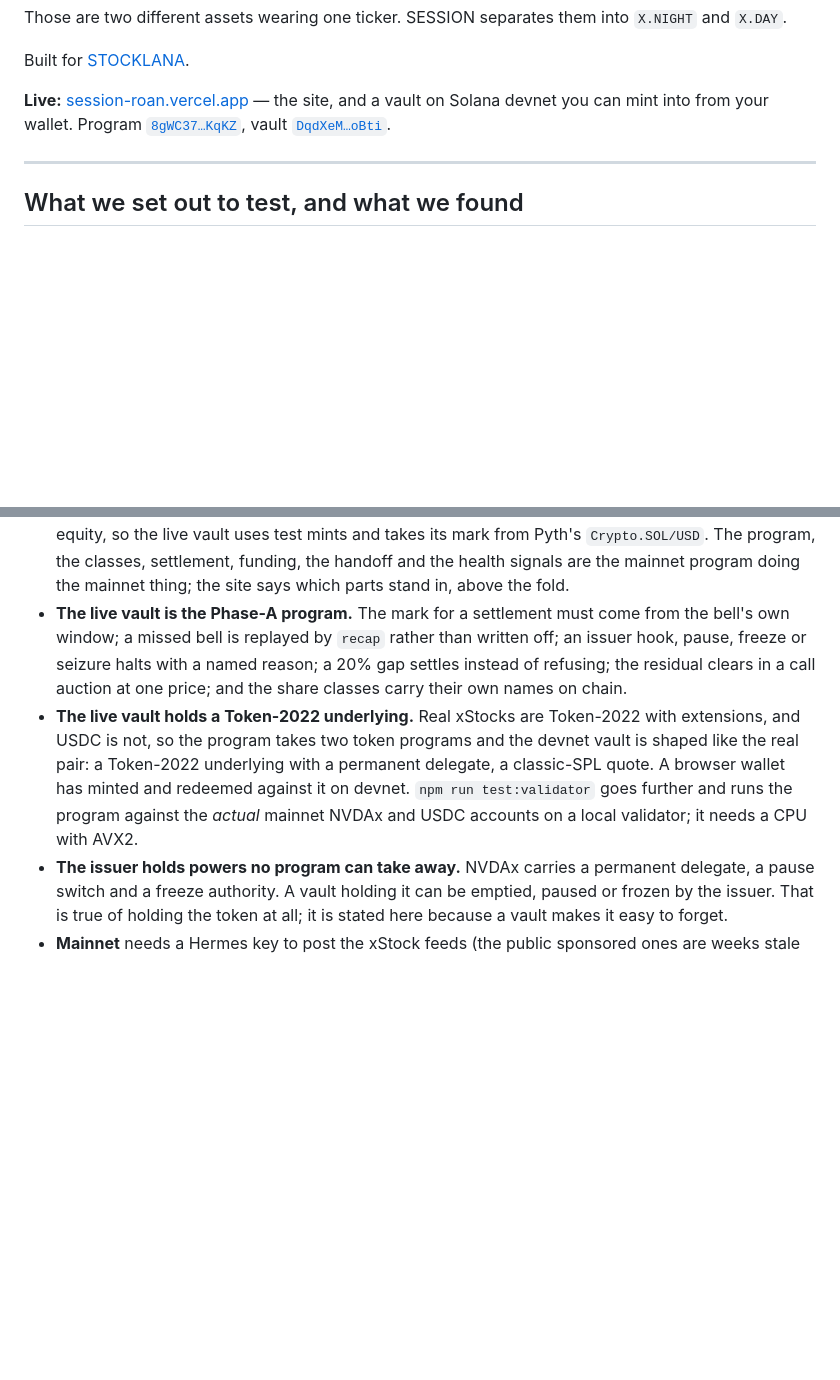
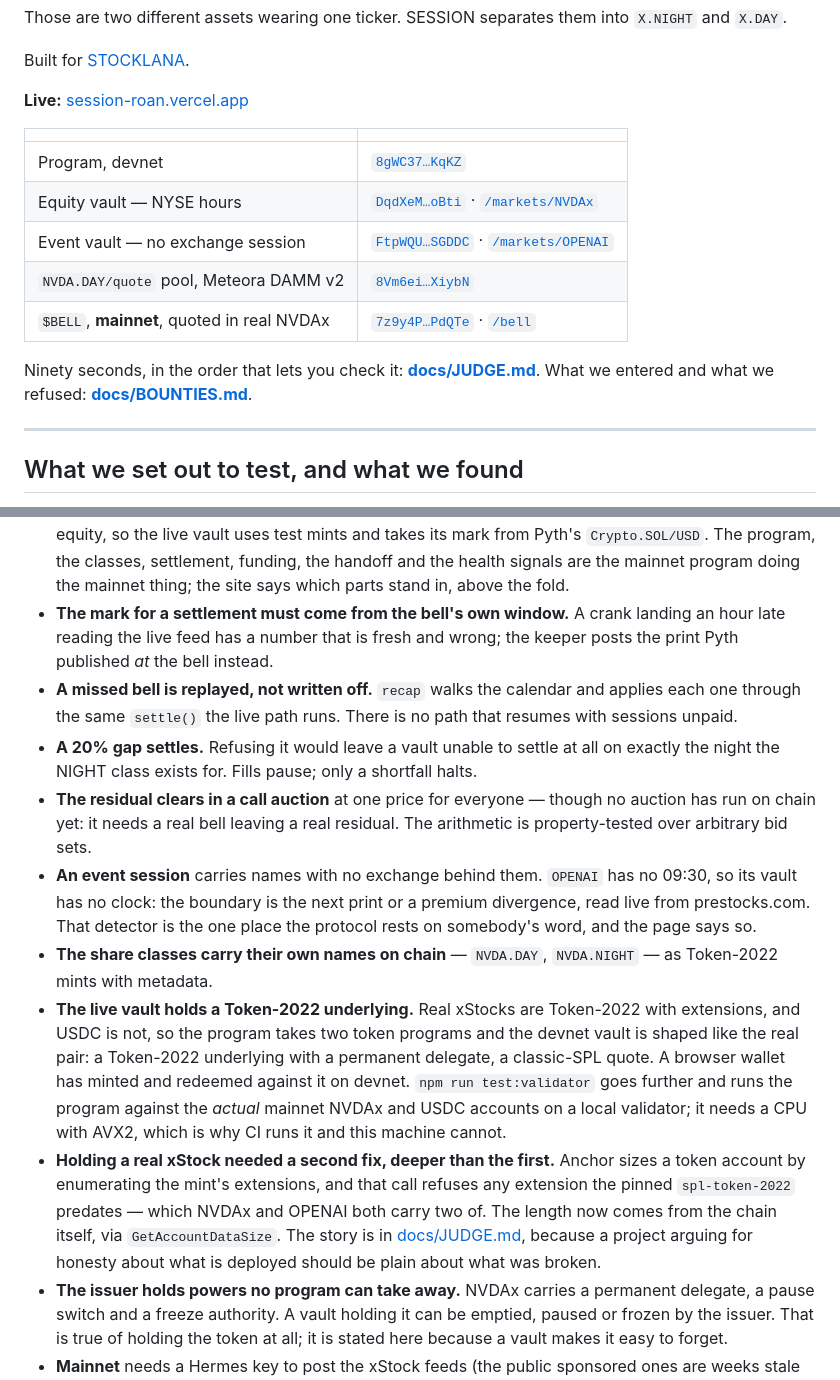
Before and after one commit to iamdflame/session-protocol, a Markdown page: README.md, 2 parts joined by grey strips. Drawn GitHub-style; blank space fills up the shorter version.

Commit message:
README: what is deployed, in a table you can click through
The front door still described one vault and a program, which was true three phases ago. Now it lists all five live things with their addresses — the program, both vaults, the Meteora pool, and $BELL on mainnet — each verified to resolve before being written down.

The limits section grew the parts that are load-bearing: the settlement mark must come from the bell's own window, a missed bell is replayed rather than written off, a 20% gap settles instead of refusing, and the event session carries names with no exchange behind them. Each says what it means rather than naming a feature.

Two of them say what has not happened. No auction has run on chain — it needs a real bell leaving a real residual, and 'wired' is not 'exercised'. And the second Token-2022 fix is named, with a pointer to the write-up, because a project arguing for honesty about what is deployed should be equally plain about what was broken and for how long.

Co-Authored-By: Claude Opus 5 <noreply@anthropic.com>

```diff
--- a/README.md
+++ b/README.md
@@ -13,10 +13,18 @@ Those are two different assets wearing one ticker. SESSION separates them into
 
 Built for [STOCKLANA](https://hackathons.solana.com/hackathons/stocklana).
 
-**Live:** [session-roan.vercel.app](https://session-roan.vercel.app) — the site,
-and a vault on Solana devnet you can mint into from your wallet.
-Program [`8gWC37…KqKZ`](https://explorer.solana.com/address/8gWC37AFvgnPMAZSqiimbkpqPVhF3PrA1rao5agVKqKZ?cluster=devnet),
-vault [`DqdXeM…oBti`](https://explorer.solana.com/address/DqdXeMbPHiDMMrVPeiGDBCNtDAxtMZNtEtTLN4eYoBti?cluster=devnet).
+**Live:** [session-roan.vercel.app](https://session-roan.vercel.app)
+
+| | |
+|---|---|
+| Program, devnet | [`8gWC37…KqKZ`](https://explorer.solana.com/address/8gWC37AFvgnPMAZSqiimbkpqPVhF3PrA1rao5agVKqKZ?cluster=devnet) |
+| Equity vault — NYSE hours | [`DqdXeM…oBti`](https://explorer.solana.com/address/DqdXeMbPHiDMMrVPeiGDBCNtDAxtMZNtEtTLN4eYoBti?cluster=devnet) · [`/markets/NVDAx`](https://session-roan.vercel.app/markets/NVDAx) |
+| Event vault — no exchange session | [`FtpWQU…SGDDC`](https://explorer.solana.com/address/FtpWQUy4ZAoyBDS4zbwsLLc92qppciEgcCgCavVSGDDC?cluster=devnet) · [`/markets/OPENAI`](https://session-roan.vercel.app/markets/OPENAI) |
+| `NVDA.DAY/quote` pool, Meteora DAMM v2 | [`8Vm6ei…XiybN`](https://explorer.solana.com/address/8Vm6ei7cgBacHdxbsLYEoXdZo5zCPzqBN1YgpVKXiybN?cluster=devnet) |
+| `$BELL`, **mainnet**, quoted in real NVDAx | [`7z9y4P…PdQTe`](https://solscan.io/token/7z9y4P3yatZki2AHHtzjPxEhjVTP1d362BQH1kDPdQTe) · [`/bell`](https://session-roan.vercel.app/bell) |
+
+Ninety seconds, in the order that lets you check it: **[docs/JUDGE.md](docs/JUDGE.md)**.
+What we entered and what we refused: **[docs/BOUNTIES.md](docs/BOUNTIES.md)**.
 
 ---
 
@@ -300,19 +308,39 @@ therefore variable width — a fixed-offset reader silently misreads every
   mark from Pyth's `Crypto.SOL/USD`. The program, the classes, settlement,
   funding, the handoff and the health signals are the mainnet program doing the
   mainnet thing; the site says which parts stand in, above the fold.
-- **The live vault is the Phase-A program.** The mark for a settlement must
-  come from the bell's own window; a missed bell is replayed by `recap`
-  rather than written off; an issuer hook, pause, freeze or seizure halts
-  with a named reason; a 20% gap settles instead of refusing; the residual
-  clears in a call auction at one price; and the share classes carry their
-  own names on chain.
+- **The mark for a settlement must come from the bell's own window.** A crank
+  landing an hour late reading the live feed has a number that is fresh and
+  wrong; the keeper posts the print Pyth published *at* the bell instead.
+- **A missed bell is replayed, not written off.** `recap` walks the calendar
+  and applies each one through the same `settle()` the live path runs. There
+  is no path that resumes with sessions unpaid.
+- **A 20% gap settles.** Refusing it would leave a vault unable to settle at
+  all on exactly the night the NIGHT class exists for. Fills pause; only a
+  shortfall halts.
+- **The residual clears in a call auction** at one price for everyone —
+  though no auction has run on chain yet: it needs a real bell leaving a real
+  residual. The arithmetic is property-tested over arbitrary bid sets.
+- **An event session** carries names with no exchange behind them. `OPENAI`
+  has no 09:30, so its vault has no clock: the boundary is the next print or
+  a premium divergence, read live from prestocks.com. That detector is the
+  one place the protocol rests on somebody's word, and the page says so.
+- **The share classes carry their own names on chain** — `NVDA.DAY`,
+  `NVDA.NIGHT` — as Token-2022 mints with metadata.
 - **The live vault holds a Token-2022 underlying.** Real xStocks are Token-2022
   with extensions, and USDC is not, so the program takes two token programs and
   the devnet vault is shaped like the real pair: a Token-2022 underlying with a
   permanent delegate, a classic-SPL quote. A browser wallet has minted and
   redeemed against it on devnet. `npm run test:validator` goes further and runs
   the program against the *actual* mainnet NVDAx and USDC accounts on a local
-  validator; it needs a CPU with AVX2.
+  validator; it needs a CPU with AVX2, which is why CI runs it and this machine
+  cannot.
+- **Holding a real xStock needed a second fix, deeper than the first.** Anchor
+  sizes a token account by enumerating the mint's extensions, and that call
+  refuses any extension the pinned `spl-token-2022` predates — which NVDAx and
+  OPENAI both carry two of. The length now comes from the chain itself, via
+  `GetAccountDataSize`. The story is in [docs/JUDGE.md](docs/JUDGE.md), because
+  a project arguing for honesty about what is deployed should be plain about
+  what was broken.
 - **The issuer holds powers no program can take away.** NVDAx carries a
   permanent delegate, a pause switch and a freeze authority. A vault holding it
   can be emptied, paused or frozen by the issuer. That is true of holding the
```
